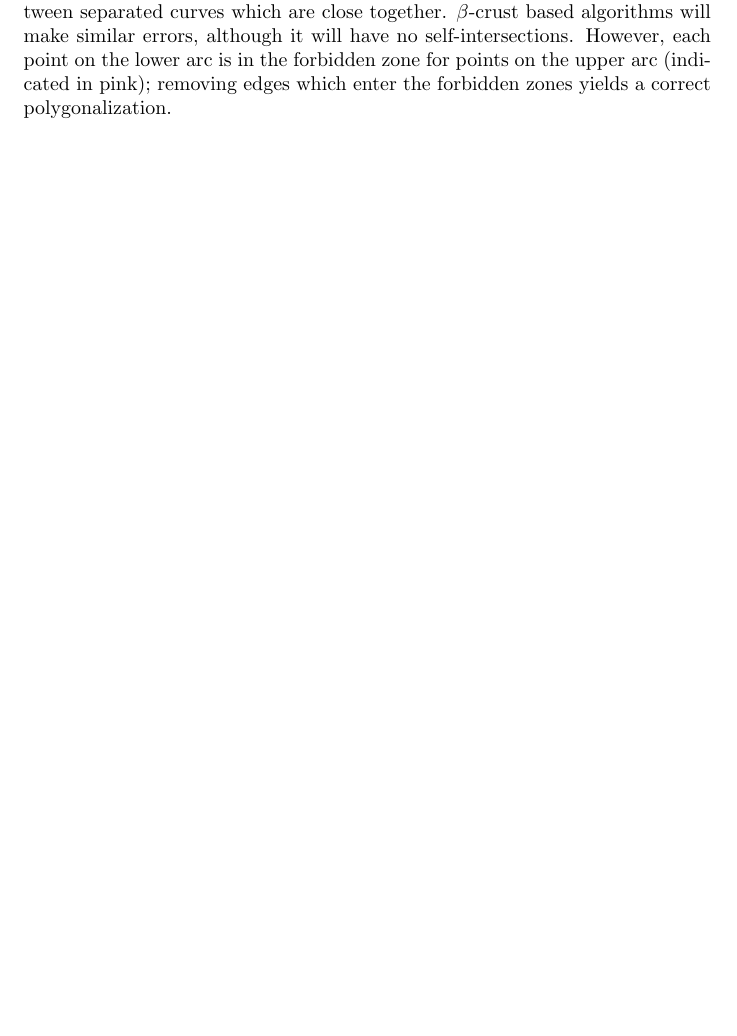
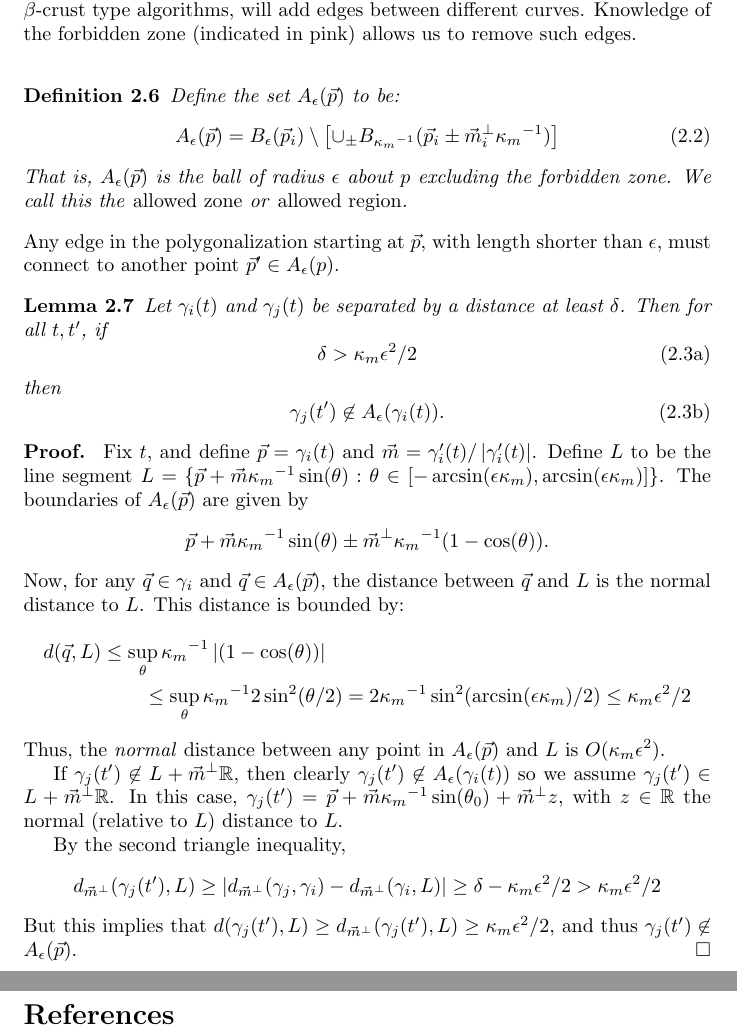
Before and after one commit to stucchio/connect-the-surfels-paper, a LaTeX document (ctd.tex): part of page 3 of 3 before the commit and two parts of pages 3 and 4 of 4 after it, the two joined at a grey line, cut at the place of the change, the shorter picture padded with empty space. Compiled offline with pdfLaTeX; a missing bibliography style is replaced by a similar one.

Commit message:
Added vector notation, \vp, \vq, etc, added lemma showing that if curves are separated enough or allowed region small enough, we can separate them.
darcs-hash:20080610034528-be1bf-f2f3e09cccda81a86b1a3691b1d3236241501323.gz

```diff
--- a/ctd.tex
+++ b/ctd.tex
@@ -151,9 +170,59 @@ This shows that the extra information the tangents provides us can be used to ex
 \sbox{\plotpoint}{\rule[-0.200pt]{0.400pt}{0.400pt}}%
 \includegraphics[scale=0.5]{tangents_good_for.eps}
 
-\caption{A naive proximity-based reconstruction algorithm will add edges between separated curves which are close together. $\beta$-crust based algorithms will make similar errors, although it will have no self-intersections. However, each point on the lower arc is in the forbidden zone for points on the upper arc (indicated in pink); removing edges which enter the forbidden zones yields a correct polygonalization. }
+\caption{A naive proximity-based reconstruction algorithm (shown), or even $\beta$-crust type algorithms, will add edges between different curves. Knowledge of the forbidden zone (indicated in pink) allows us to remove such edges.}
 \label{fig:proximityVsTangentBased}
 \end{figure}
+
+\begin{definition}
+  Define the set $\allowed{\epsilon}{\vp}$ to be:
+  \begin{equation}
+    \label{eq:allowedRegion}
+    \allowed{\epsilon}{\vp}=\ball{\epsilon}{\vp_{i}} \setminus \left[ \cup_{\pm} \ball{\kmaxi}{\vp_{i} \pm \vm_{i}^{\perp} \kmaxi} \right]
+  \end{equation}
+  That is, $\allowed{\epsilon}{\vp}$ is the ball of radius $\epsilon$ about $p$ excluding the forbidden zone.  We call this the \emph{allowed zone} or \emph{allowed region}.
+\end{definition}
+Any edge in the polygonalization starting at $\vp$, with length shorter than $\epsilon$, must connect to another point $\vp' \in \allowed{\epsilon}{p}$.
+
+\begin{lemma}
+  Let $\gamma_{i}(t)$ and $\gamma_{j}(t)$ be separated by a distance at least $\delta$. Then for all $t, t'$, if
+  \begin{subequations}
+    \label{eq:separationCondition}
+    \begin{equation}
+      \delta > \kmax \epsilon^{2}/2
+    \end{equation}
+    then
+    \begin{equation}
+      \gamma_{j}(t')  \nin  \allowed{\epsilon}{\gamma_{i}(t)}.
+    \end{equation}
+  \end{subequations}
+\end{lemma}
+\begin{proof}
+  Fix $t$, and define $\vp=\gamma_{i}(t)$ and $\vm=\gamma_{i}'(t) / \abs{\gamma_{i}'(t)}$. Define $L$ to be the line segment $L= \{ \vp+\vm \kmaxi \sin(\theta) : \theta \in [-\arcsin(\epsilon \kmax),\arcsin(\epsilon \kmax)] \}$. The boundaries of $\allowed{\epsilon}{\vp}$ are given by
+\begin{equation*}
+  \vp + \vm \kmaxi \sin(\theta) \pm \vm^{\perp} \kmaxi (1-\cos(\theta)).
+\end{equation*}
+Now, for any $\vq \in \gamma_{i} $ and $\vq \in \allowed{\epsilon}{\vp}$, the distance between $\vq$ and $L$ is the normal distance to $L$. This distance is bounded by:
+\begin{multline*}
+  d(\vq,L) \leq
+  \sup_{\theta} \kmaxi \abs{(1-\cos(\theta)) }\\
+  \leq
+  \sup_{\theta} \kmaxi 2 \sin^{2}(\theta/2) =
+  2\kmaxi \sin^{2}( \arcsin(\epsilon \kmax)/2) \leq \kmax \epsilon^{2}/2
+\end{multline*}
+Thus, the \emph{normal} distance between any point in $\allowed{\epsilon}{\vp}$ and $L$ is $O(\kmax \epsilon^{2})$.
+
+If $\gamma_{j}(t') \nin L+\vm^{\perp} \RR$, then clearly $\gamma_{j}(t') \nin \allowed{\epsilon}{\gamma_{i}(t)}$ so we assume $\gamma_{j}(t') \in L+\vm^{\perp} \RR$. In this case, $\gamma_{j}(t') = \vp + \vm \kmaxi \sin(\theta_{0}) + \vm^\perp z$, with $z \in \RR$ the normal (relative to $L$) distance to $L$.
+
+By the second triangle inequality,
+\begin{equation*}
+  d_{\vm^{\perp}}(\gamma_{j}(t'), L) \geq \abs{d_{\vm^{\perp}}(\gamma_{j}, \gamma_{i}) -  d_{\vm^{\perp}}(\gamma_{i}, L)}
+  \geq \delta - \kmax \epsilon^{2}/2 > \kmax \epsilon^{2}/2
+\end{equation*}
+But this implies that $d(\gamma_{j}(t'), L) \geq d_{\vm^{\perp}}(\gamma_{j}(t'), L) \geq \kmax \epsilon^{2}/2$, and thus $\gamma_{j}(t') \nin \allowed{\epsilon}{\vp}$.
+\end{proof}
+
+
 
 
 \bibliography{../stucchio}
```
Also changed, not shown: ctd.tex (43 more changed lines).
